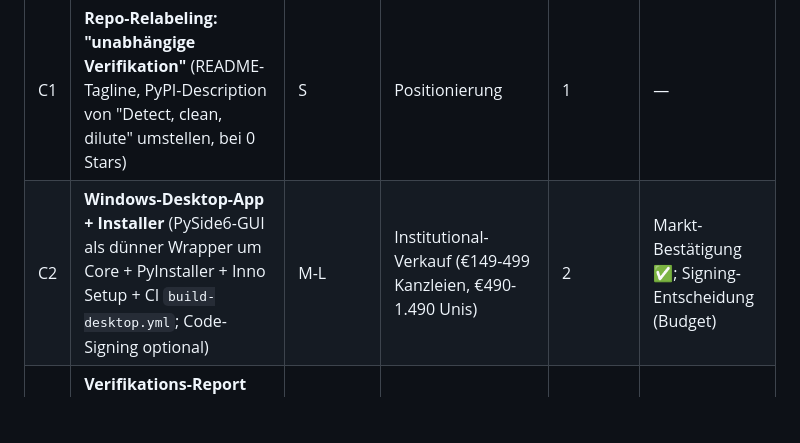
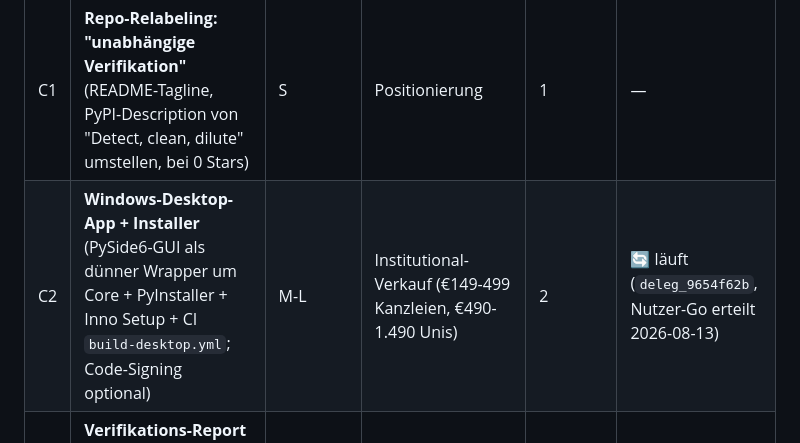
Before and after one commit to mrmixx-max/text-watermark-studio, a Markdown page: docs/BUILD-LIST.md, the part around the change. Drawn GitHub-style; blank space fills up the shorter version.

Commit message:
docs: BUILD-LIST — D2 delivered, C2 in progress (user go)

```diff
--- a/docs/BUILD-LIST.md
+++ b/docs/BUILD-LIST.md
@@ -31,7 +31,7 @@
 | # | Kandidat | Aufwand | USP-Bezug | Priorität | Abhängigkeit |
 |---|---|---|---|---|---|
 | C1 | **Repo-Relabeling: "unabhängige Verifikation"** (README-Tagline, PyPI-Description von "Detect, clean, dilute" umstellen, bei 0 Stars) | S | Positionierung | 1 | — |
-| C2 | **Windows-Desktop-App + Installer** (PySide6-GUI als dünner Wrapper um Core + PyInstaller + Inno Setup + CI `build-desktop.yml`; Code-Signing optional) | M-L | Institutional-Verkauf (€149-499 Kanzleien, €490-1.490 Unis) | 2 | Markt-Bestätigung ✅; Signing-Entscheidung (Budget) |
+| C2 | **Windows-Desktop-App + Installer** (PySide6-GUI als dünner Wrapper um Core + PyInstaller + Inno Setup + CI `build-desktop.yml`; Code-Signing optional) | M-L | Institutional-Verkauf (€149-499 Kanzleien, €490-1.490 Unis) | 2 | 🔄 läuft (`deleg_9654f62b`, Nutzer-Go erteilt 2026-08-13) |
 | C3 | **Verifikations-Report als Produkt** (signierte Befunde: HMAC-SHA256 + ML-DSA-44 optional, CLI report-sign/verify/keygen, API + MCP; Tamper-Feld-Diff) | S-M | Gerichtsfestigkeit, Institutional | 1 | ✅ **GELIEFERT 2026-08-13** (1763874, 406 Tests) |
 | C4 | **ΔZ-Check als Service** (web, IMATAG-Muster, per-Authentifizierung) | M | Cleaner-Moat, Verifikation | 3 | C3; vor Anthropic-Detektor (Q4 26/Q1 27) |
 | C5 | **KI-Erklärungs-Report-Modul** (kostenlos für 5-10 Pilot-Prüfungsämter im Ouriginal-Migrationsfenster) — **Blaupause: `dissertation-ai-authorship-audit`** (Evidenzklassen A-D, Befund-Schema, 12-Schritte-Workflow, 15-Abschnitt-Report, Prüfpriorität 0-5 statt Schuld-Scoring) | M | Institutions-Play | 3 | C3 |
```
